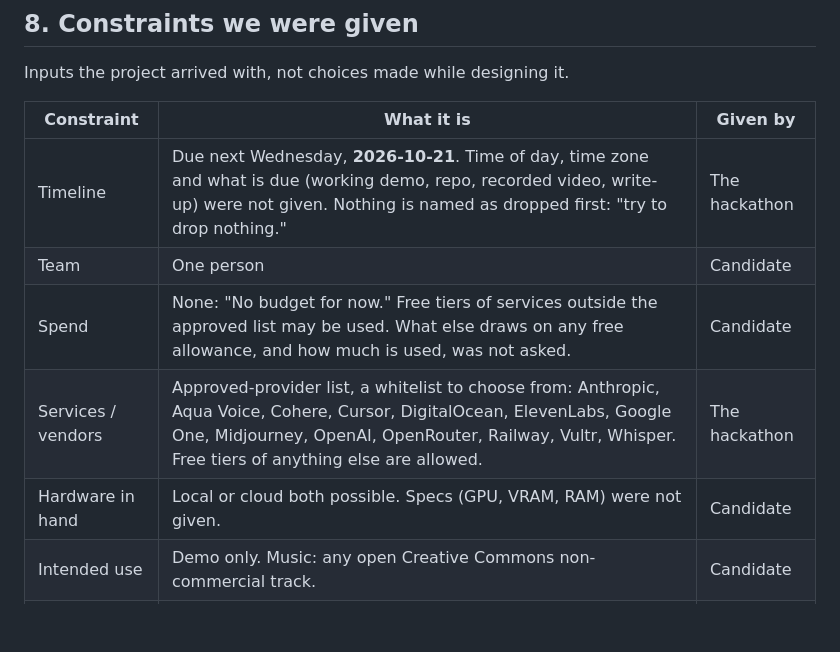
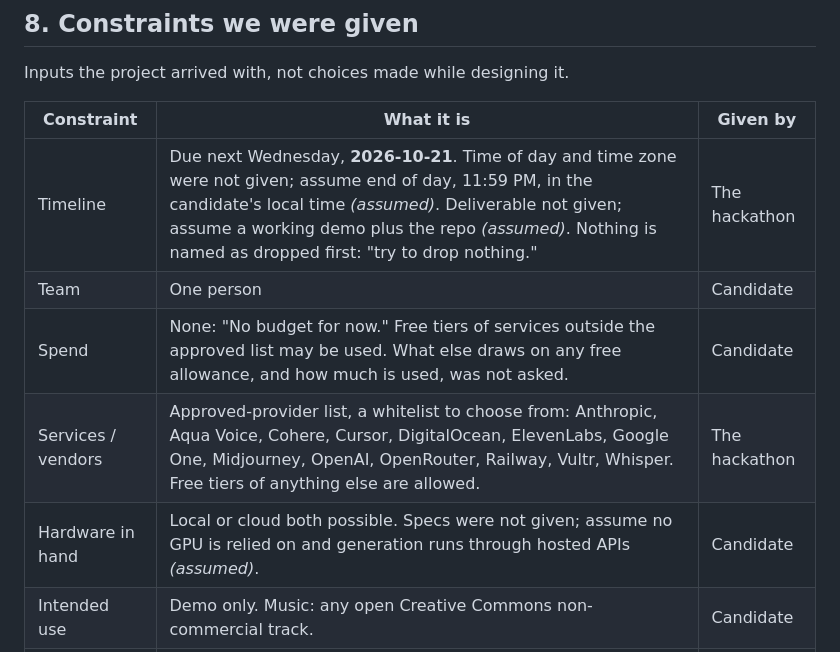
Before and after one commit to ThinkBuildMake/autohdr-photo-to-video, a Markdown page: docs/USERS.md, the part around one of its changes. Drawn GitHub-style; blank space fills up the shorter version.

```diff
--- a/docs/USERS.md
+++ b/docs/USERS.md
@@ -165,11 +166,11 @@ Inputs the project arrived with, not choices made while designing it.
 
 | Constraint | What it is | Given by |
 |---|---|---|
-| Timeline | Due next Wednesday, **2026-10-21**. Time of day, time zone and what is due (working demo, repo, recorded video, write-up) were not given. Nothing is named as dropped first: "try to drop nothing." | The hackathon |
+| Timeline | Due next Wednesday, **2026-10-21**. Time of day and time zone were not given; assume end of day, 11:59 PM, in the candidate's local time *(assumed)*. Deliverable not given; assume a working demo plus the repo *(assumed)*. Nothing is named as dropped first: "try to drop nothing." | The hackathon |
 | Team | One person | Candidate |
 | Spend | None: "No budget for now." Free tiers of services outside the approved list may be used. What else draws on any free allowance, and how much is used, was not asked. | Candidate |
 | Services / vendors | Approved-provider list, a whitelist to choose from: Anthropic, Aqua Voice, Cohere, Cursor, DigitalOcean, ElevenLabs, Google One, Midjourney, OpenAI, OpenRouter, Railway, Vultr, Whisper. Free tiers of anything else are allowed. | The hackathon |
-| Hardware in hand | Local or cloud both possible. Specs (GPU, VRAM, RAM) were not given. | Candidate |
+| Hardware in hand | Local or cloud both possible. Specs were not given; assume no GPU is relied on and generation runs through hosted APIs *(assumed)*. | Candidate |
 | Intended use | Demo only. Music: any open Creative Commons non-commercial track. | Candidate |
 | Test data | 12 test photoshoots, randomly sampled across users, from the Dropbox link in the PRD | The hackathon |
 | Scale | One user at a time; the candidate should be able to explain how it would scale | Candidate |
```
Also changed, not shown: other parts of docs/USERS.md (+26 -8 lines), docs/MEETING_QUESTIONS.md (deleted, +0 -21 lines), docs/USERS_handoff.md (+3 -3 lines).
